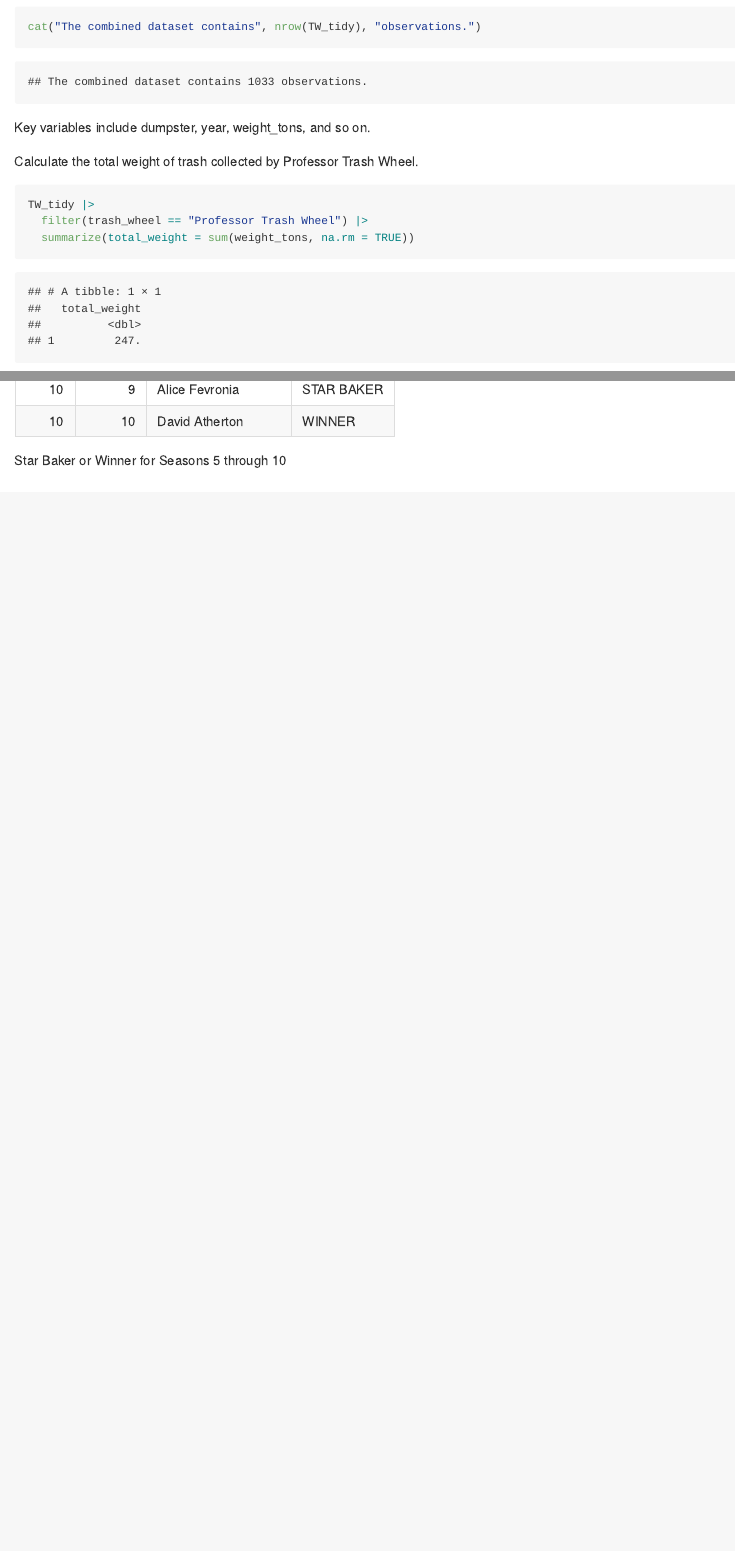
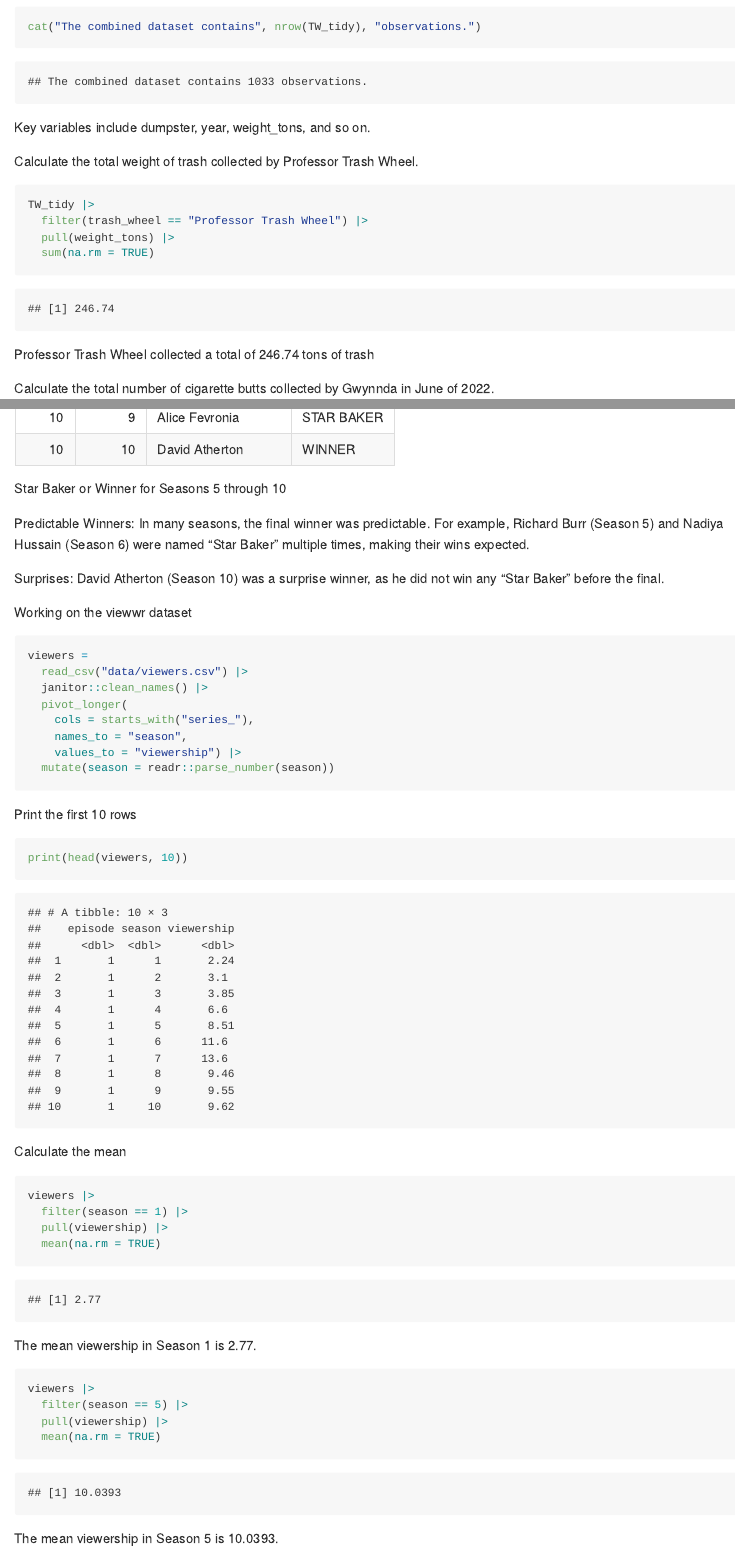
Before and after one commit to tl3279/p8105_hw2_tl3279, an R Markdown document (p8105_hw2_tl3279.Rmd): the page in a window 1100 px wide, from 4410 px down, and a second part further down, joined at a grey line. The pictures show the output file p8105_hw2_tl3279.md that the author committed with the source, drawn offline in the style of GitHub.

Commit message:
Clean viewer.csv and calculate the average viewship for season 1 and 5.

````diff
--- a/p8105_hw2_tl3279.Rmd
+++ b/p8105_hw2_tl3279.Rmd
@@ -132,7 +132,8 @@ Calculate the total weight of trash collected by Professor Trash Wheel.
 ```{r}
 TW_tidy |>
   filter(trash_wheel == "Professor Trash Wheel") |>
-  summarize(total_weight = sum(weight_tons, na.rm = TRUE))
+  pull(weight_tons) |>
+  sum(na.rm = TRUE)
 ```
 Professor Trash Wheel collected a total of 246.74 tons of trash
 
@@ -219,3 +221,45 @@ baker_table =
   arrange(series, episode)
 kable(baker_table, caption = "Star Baker or Winner for Seasons 5 through 10")
 ```
+Predictable Winners:
+In many seasons, the final winner was predictable. For example, Richard Burr
+(Season 5) and Nadiya Hussain (Season 6) were named "Star Baker" multiple times,
+making their wins expected.
+
+Surprises:
+David Atherton (Season 10) was a surprise winner, as he did not win any "Star
+Baker" before the final.
+
+Working on the viewwr dataset
+```{r message = FALSE}
+viewers =
+  read_csv("data/viewers.csv") |>
+  janitor::clean_names() |>
+  pivot_longer(
+    cols = starts_with("series_"),
+    names_to = "season",
+    values_to = "viewership") |>
+  mutate(season = readr::parse_number(season))
+```
+
+Print the first 10 rows
+```{r}
+print(head(viewers, 10))
+```
+
+Calculate the mean
+```{r}
+viewers |>
+  filter(season == 1) |>
+  pull(viewership) |>
+  mean(na.rm = TRUE)
+```
+The mean viewership in Season 1 is 2.77.
+
+```{r}
+viewers |>
+  filter(season == 5) |>
+  pull(viewership) |>
+  mean(na.rm = TRUE)
+```
+The mean viewership in Season 5 is 10.0393.
````
Also changed, not shown: p8105_hw2_tl3279.md, p8105_hw2_tl3279.Rmd (3 more changed lines).
